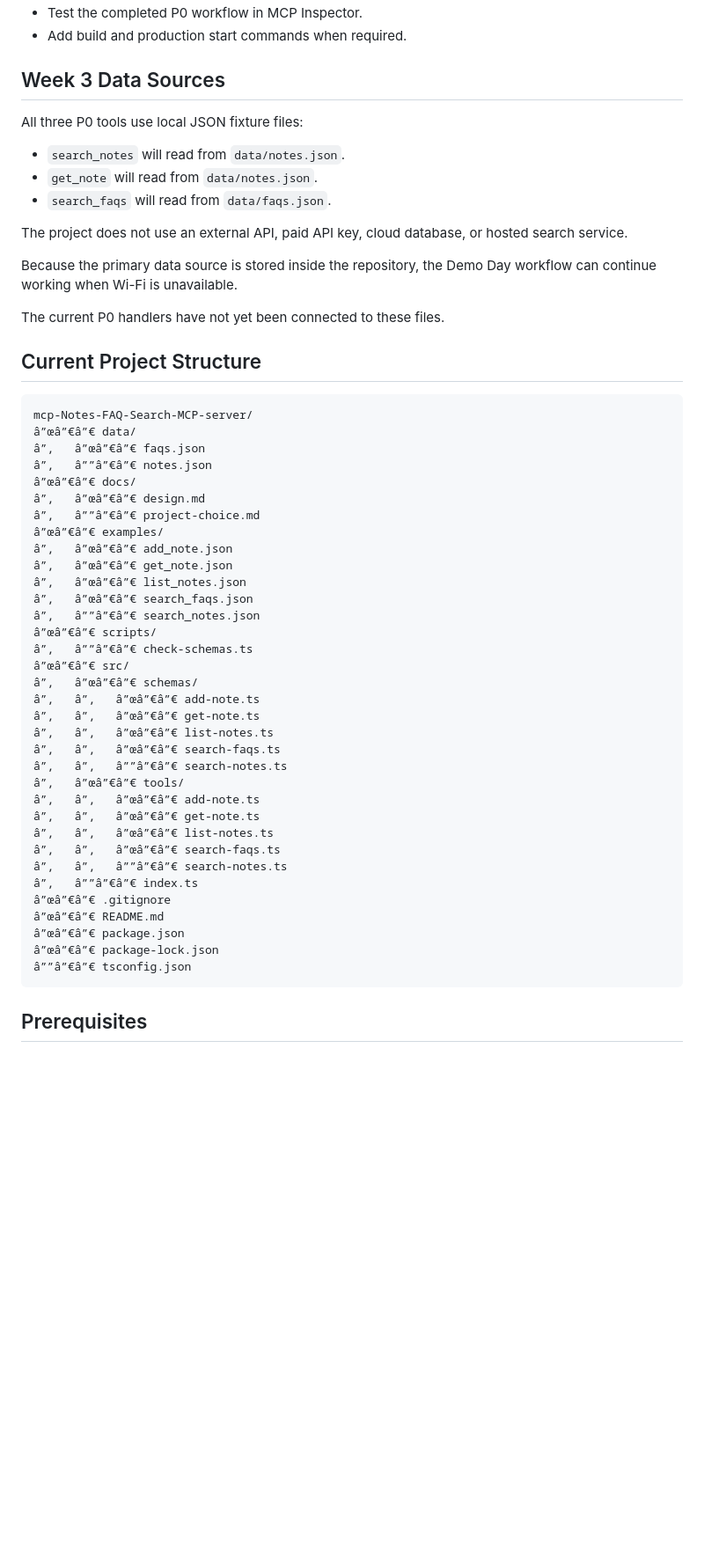
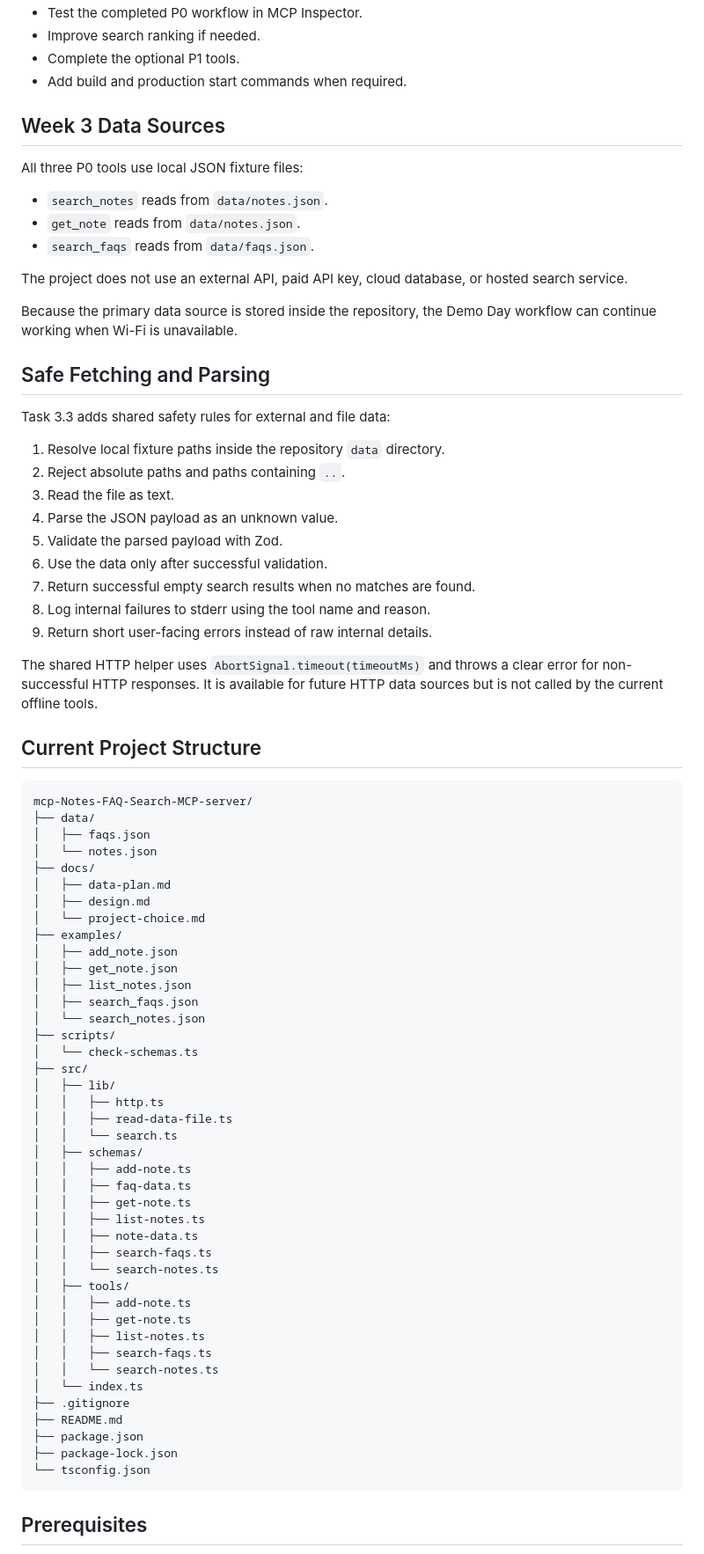
Before and after one commit to SajaAsfour/mcp-Notes-FAQ-Search-MCP-server, a Markdown page: README.md, the part around one of its changes. Shown at 88% size. Rendered like a GitHub page; blank space fills up the shorter version.

Commit message:
docs: update README for safe data handling

````diff
--- a/README.md
+++ b/README.md
@@ -81,57 +93,80 @@ The P1 tools are registered but currently return a `Not implemented yet` respons
 - Test the completed P0 workflow in MCP Inspector.
+- Improve search ranking if needed.
+- Complete the optional P1 tools.
 - Add build and production start commands when required.
 
 ## Week 3 Data Sources
 
 All three P0 tools use local JSON fixture files:
 
-- `search_notes` will read from `data/notes.json`.
-- `get_note` will read from `data/notes.json`.
-- `search_faqs` will read from `data/faqs.json`.
+- `search_notes` reads from `data/notes.json`.
+- `get_note` reads from `data/notes.json`.
+- `search_faqs` reads from `data/faqs.json`.
 
 The project does not use an external API, paid API key, cloud database, or hosted search service.
 
 Because the primary data source is stored inside the repository, the Demo Day workflow can continue working when Wi-Fi is unavailable.
 
-The current P0 handlers have not yet been connected to these files.
+## Safe Fetching and Parsing
+
+Task 3.3 adds shared safety rules for external and file data:
+
+1. Resolve local fixture paths inside the repository `data` directory.
+2. Reject absolute paths and paths containing `..`.
+3. Read the file as text.
+4. Parse the JSON payload as an unknown value.
+5. Validate the parsed payload with Zod.
+6. Use the data only after successful validation.
+7. Return successful empty search results when no matches are found.
+8. Log internal failures to stderr using the tool name and reason.
+9. Return short user-facing errors instead of raw internal details.
+
+The shared HTTP helper uses `AbortSignal.timeout(timeoutMs)` and throws a clear error for non-successful HTTP responses. It is available for future HTTP data sources but is not called by the current offline tools.
 
 ## Current Project Structure
 
 ```text
 mcp-Notes-FAQ-Search-MCP-server/
-â”œâ”€â”€ data/
-â”‚   â”œâ”€â”€ faqs.json
-â”‚   â””â”€â”€ notes.json
-â”œâ”€â”€ docs/
-â”‚   â”œâ”€â”€ design.md
-â”‚   â””â”€â”€ project-choice.md
-â”œâ”€â”€ examples/
-â”‚   â”œâ”€â”€ add_note.json
-â”‚   â”œâ”€â”€ get_note.json
-â”‚   â”œâ”€â”€ list_notes.json
-â”‚   â”œâ”€â”€ search_faqs.json
-â”‚   â””â”€â”€ search_notes.json
-â”œâ”€â”€ scripts/
-â”‚   â””â”€â”€ check-schemas.ts
-â”œâ”€â”€ src/
-â”‚   â”œâ”€â”€ schemas/
-â”‚   â”‚   â”œâ”€â”€ add-note.ts
-â”‚   â”‚   â”œâ”€â”€ get-note.ts
-â”‚   â”‚   â”œâ”€â”€ list-notes.ts
-â”‚   â”‚   â”œâ”€â”€ search-faqs.ts
-â”‚   â”‚   â””â”€â”€ search-notes.ts
-â”‚   â”œâ”€â”€ tools/
-â”‚   â”‚   â”œâ”€â”€ add-note.ts
-â”‚   â”‚   â”œâ”€â”€ get-note.ts
-â”‚   â”‚   â”œâ”€â”€ list-notes.ts
-â”‚   â”‚   â”œâ”€â”€ search-faqs.ts
-â”‚   â”‚   â””â”€â”€ search-notes.ts
-â”‚   â””â”€â”€ index.ts
-â”œâ”€â”€ .gitignore
-â”œâ”€â”€ README.md
-â”œâ”€â”€ package.json
-â”œâ”€â”€ package-lock.json
-â””â”€â”€ tsconfig.json
+├── data/
+│   ├── faqs.json
+│   └── notes.json
+├── docs/
+│   ├── data-plan.md
+│   ├── design.md
+│   └── project-choice.md
+├── examples/
+│   ├── add_note.json
+│   ├── get_note.json
+│   ├── list_notes.json
+│   ├── search_faqs.json
+│   └── search_notes.json
+├── scripts/
+│   └── check-schemas.ts
+├── src/
+│   ├── lib/
+│   │   ├── http.ts
+│   │   ├── read-data-file.ts
+│   │   └── search.ts
+│   ├── schemas/
+│   │   ├── add-note.ts
+│   │   ├── faq-data.ts
+│   │   ├── get-note.ts
+│   │   ├── list-notes.ts
+│   │   ├── note-data.ts
+│   │   ├── search-faqs.ts
+│   │   └── search-notes.ts
+│   ├── tools/
+│   │   ├── add-note.ts
+│   │   ├── get-note.ts
+│   │   ├── list-notes.ts
+│   │   ├── search-faqs.ts
+│   │   └── search-notes.ts
+│   └── index.ts
+├── .gitignore
+├── README.md
+├── package.json
+├── package-lock.json
+└── tsconfig.json
 ```
 
 ## Prerequisites
````
Also changed, not shown: other parts of README.md (+86 -60 lines).
